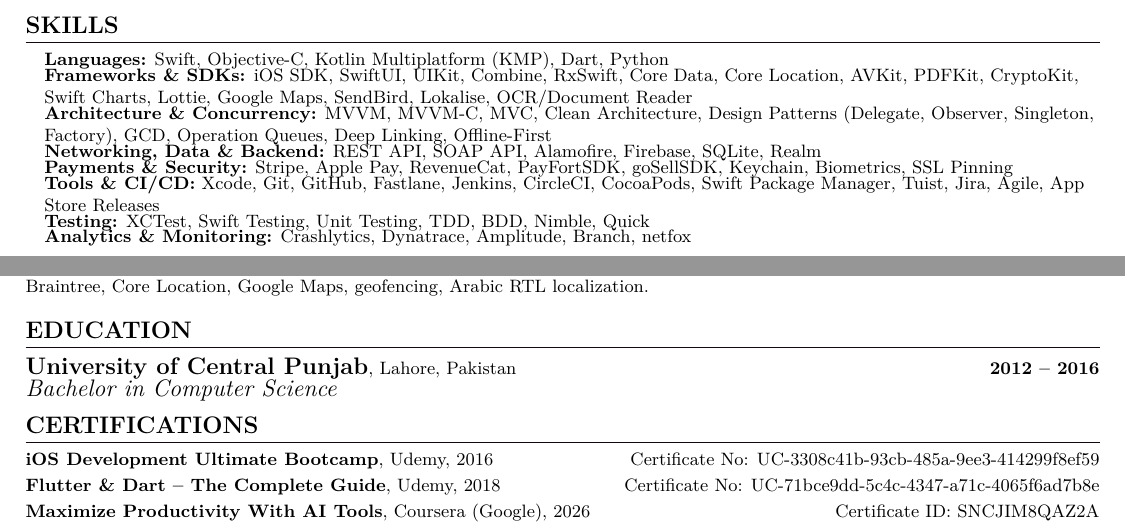
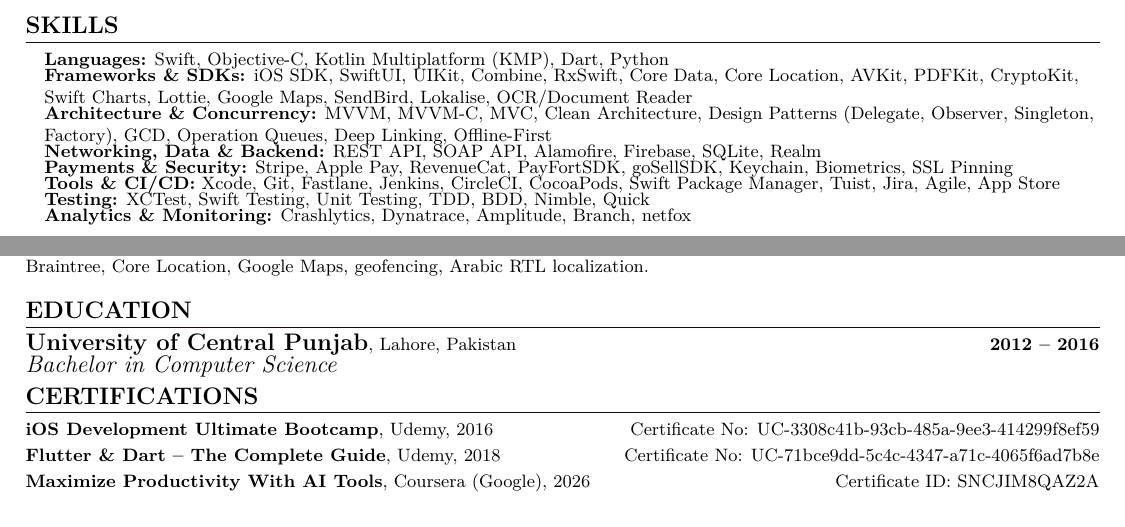
Before and after one commit to rehannali/resume, a LaTeX CV (rehan_cv.tex): two parts of pages 1 and 2 of 2, joined at a grey line, cut so that both start at the same text. Compiled offline with pdfLaTeX.

Commit message:
Keep Brief on one page: restore entry spacing, drop redundant GitHub skill line wrap

```diff
--- a/rehan_cv.tex
+++ b/rehan_cv.tex
@@ -60,7 +60,7 @@
 
 % Company/School, Location ... Dates, then Title/Degree on the next line
 \newcommand{\resumeEntry}[4]{%
-  \vspace{0pt}\item
+  \vspace{-2pt}\item
     \textbf{\large #1}, {\small #2} \hfill \textbf{\small #4}\\
     \textit{\large #3}\vspace{-4pt}%
 }
@@ -126,7 +126,7 @@
     \resumeTechSkill{Architecture \& Concurrency}{MVVM, MVVM-C, MVC, Clean Architecture, Design Patterns (Delegate, Observer, Singleton, Factory), GCD, Operation Queues, Deep Linking, Offline-First}
     \resumeTechSkill{Networking, Data \& Backend}{REST API, SOAP API, Alamofire, Firebase, SQLite, Realm}
     \resumeTechSkill{Payments \& Security}{Stripe, Apple Pay, RevenueCat, PayFortSDK, goSellSDK, Keychain, Biometrics, SSL Pinning}
-    \resumeTechSkill{Tools \& CI/CD}{Xcode, Git, GitHub, Fastlane, Jenkins, CircleCI, CocoaPods, Swift Package Manager, Tuist, Jira, Agile, App Store Releases}
+    \resumeTechSkill{Tools \& CI/CD}{Xcode, Git, Fastlane, Jenkins, CircleCI, CocoaPods, Swift Package Manager, Tuist, Jira, Agile, App Store}
     \resumeTechSkill{Testing}{XCTest, Swift Testing, Unit Testing, TDD, BDD, Nimble, Quick}
     \resumeTechSkill{Analytics \& Monitoring}{Crashlytics, Dynatrace, Amplitude, Branch, netfox}
 \resumeSkillsHeadingListEnd
@@ -229,7 +229,7 @@
       {University of Central Punjab}{Lahore, Pakistan}
       {Bachelor in Computer Science}{2012 -- 2016}
   \resumeSubHeadingListEnd
-\vspace{-8pt}
+\vspace{-11pt}
 
 %-----------CERTIFICATIONS-----------
 \section{CERTIFICATIONS}
```
